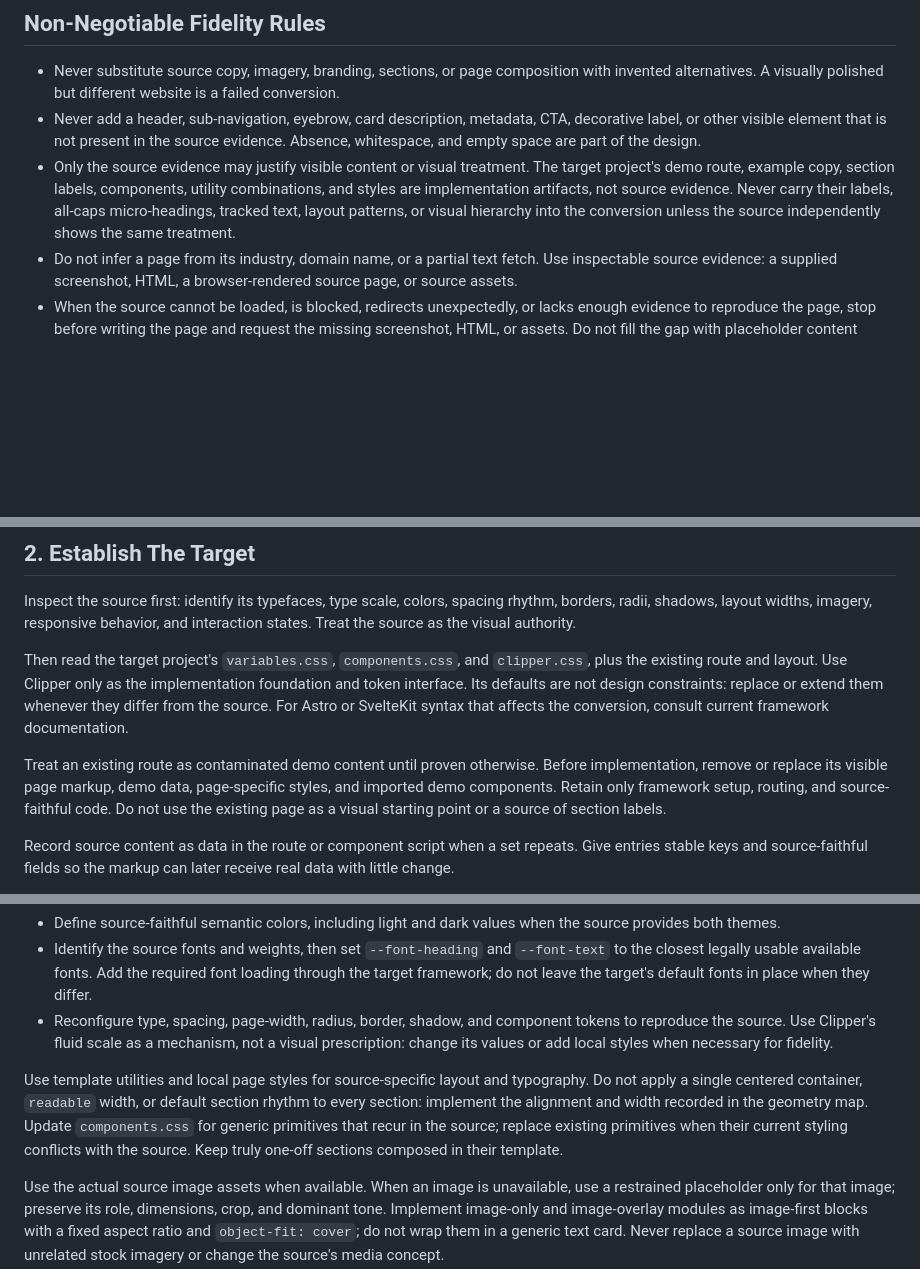
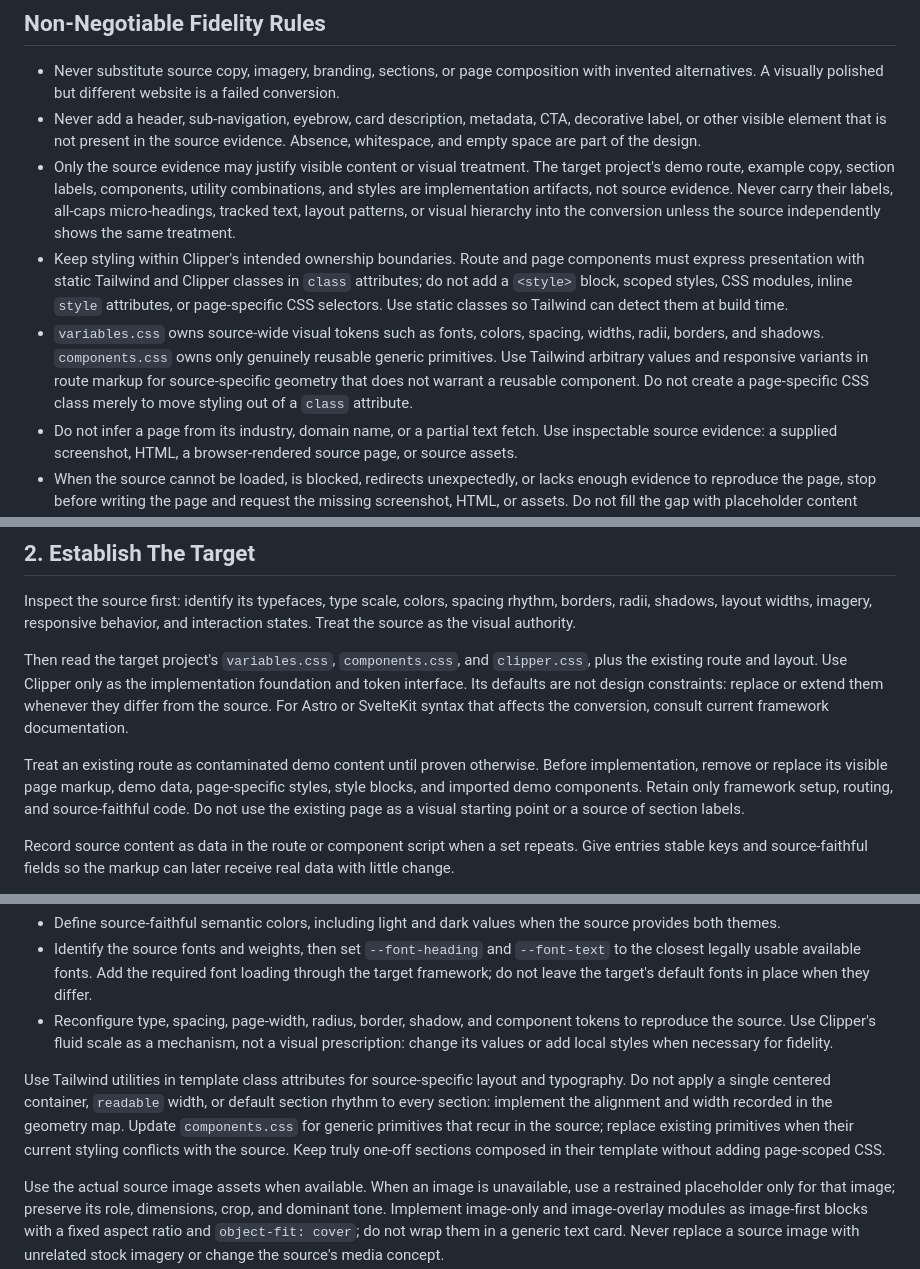
Before and after one commit to ciscoheat/clipper-css, a Markdown page: extras/SKILL.md, 3 parts joined by grey strips. GitHub-like rendering; blank space fills up the shorter version.

Commit message:
Skill update

```diff
--- a/extras/SKILL.md
+++ b/extras/SKILL.md
@@ -13,6 +13,8 @@ Convert the supplied screenshot, HTML, or project into a working Clipper page th
 - Never substitute source copy, imagery, branding, sections, or page composition with invented alternatives. A visually polished but different website is a failed conversion.
 - Never add a header, sub-navigation, eyebrow, card description, metadata, CTA, decorative label, or other visible element that is not present in the source evidence. Absence, whitespace, and empty space are part of the design.
 - Only the source evidence may justify visible content or visual treatment. The target project's demo route, example copy, section labels, components, utility combinations, and styles are implementation artifacts, not source evidence. Never carry their labels, all-caps micro-headings, tracked text, layout patterns, or visual hierarchy into the conversion unless the source independently shows the same treatment.
+- Keep styling within Clipper's intended ownership boundaries. Route and page components must express presentation with static Tailwind and Clipper classes in `class` attributes; do not add a `<style>` block, scoped styles, CSS modules, inline `style` attributes, or page-specific CSS selectors. Use static classes so Tailwind can detect them at build time.
+- `variables.css` owns source-wide visual tokens such as fonts, colors, spacing, widths, radii, borders, and shadows. `components.css` owns only genuinely reusable generic primitives. Use Tailwind arbitrary values and responsive variants in route markup for source-specific geometry that does not warrant a reusable component. Do not create a page-specific CSS class merely to move styling out of a `class` attribute.
 - Do not infer a page from its industry, domain name, or a partial text fetch. Use inspectable source evidence: a supplied screenshot, HTML, a browser-rendered source page, or source assets.
 - When the source cannot be loaded, is blocked, redirects unexpectedly, or lacks enough evidence to reproduce the page, stop before writing the page and request the missing screenshot, HTML, or assets. Do not fill the gap with placeholder content beyond a clearly identified missing image.
 - An empty target is a blank canvas, not a reason to retain a demo layout, generic component styling, or an unrelated theme. Replace the route's existing content as needed to match the source.
@@ -45,7 +47,7 @@ Inspect the source first: identify its typefaces, type scale, colors, spacing rh
 
 Then read the target project's `variables.css`, `components.css`, and `clipper.css`, plus the existing route and layout. Use Clipper only as the implementation foundation and token interface. Its defaults are not design constraints: replace or extend them whenever they differ from the source. For Astro or SvelteKit syntax that affects the conversion, consult current framework documentation.
 
-Treat an existing route as contaminated demo content until proven otherwise. Before implementation, remove or replace its visible page markup, demo data, page-specific styles, and imported demo components. Retain only framework setup, routing, and source-faithful code. Do not use the existing page as a visual starting point or a source of section labels.
+Treat an existing route as contaminated demo content until proven otherwise. Before implementation, remove or replace its visible page markup, demo data, page-specific styles, style blocks, and imported demo components. Retain only framework setup, routing, and source-faithful code. Do not use the existing page as a visual starting point or a source of section labels.
 
 Record source content as data in the route or component script when a set repeats. Give entries stable keys and source-faithful fields so the markup can later receive real data with little change.
 
@@ -71,7 +75,7 @@ Rebuild the source's page-wide visual system in `variables.css`. Override the ta
 - Identify the source fonts and weights, then set `--font-heading` and `--font-text` to the closest legally usable available fonts. Add the required font loading through the target framework; do not leave the target's default fonts in place when they differ.
 - Reconfigure type, spacing, page-width, radius, border, shadow, and component tokens to reproduce the source. Use Clipper's fluid scale as a mechanism, not a visual prescription: change its values or add local styles when necessary for fidelity.
 
-Use template utilities and local page styles for source-specific layout and typography. Do not apply a single centered container, `readable` width, or default section rhythm to every section: implement the alignment and width recorded in the geometry map. Update `components.css` for generic primitives that recur in the source; replace existing primitives when their current styling conflicts with the source. Keep truly one-off sections composed in their template.
+Use Tailwind utilities in template class attributes for source-specific layout and typography. Do not apply a single centered container, `readable` width, or default section rhythm to every section: implement the alignment and width recorded in the geometry map. Update `components.css` for generic primitives that recur in the source; replace existing primitives when their current styling conflicts with the source. Keep truly one-off sections composed in their template without adding page-scoped CSS.
 
 Use the actual source image assets when available. When an image is unavailable, use a restrained placeholder only for that image; preserve its role, dimensions, crop, and dominant tone. Implement image-only and image-overlay modules as image-first blocks with a fixed aspect ratio and `object-fit: cover`; do not wrap them in a generic text card. Never replace a source image with unrelated stock imagery or change the source's media concept.
 
```
Also changed, not shown: other parts of extras/SKILL.md (+4 -0 lines).
